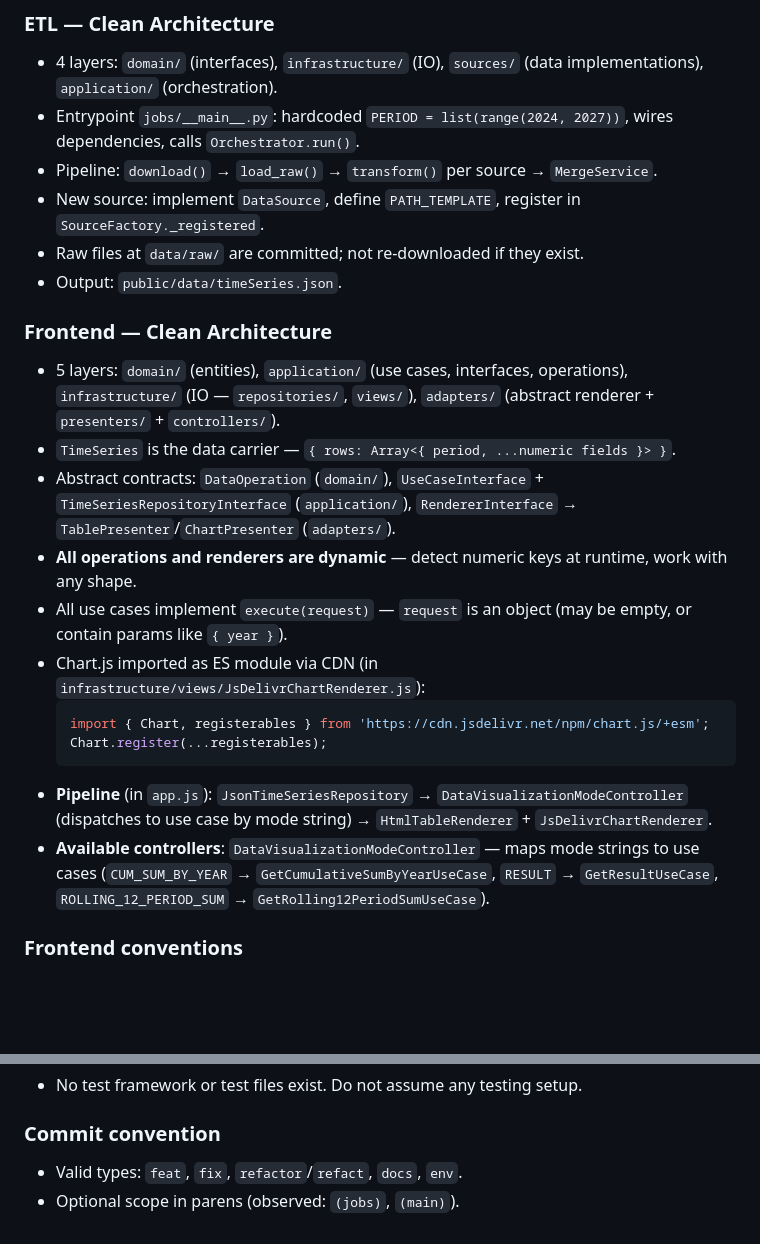
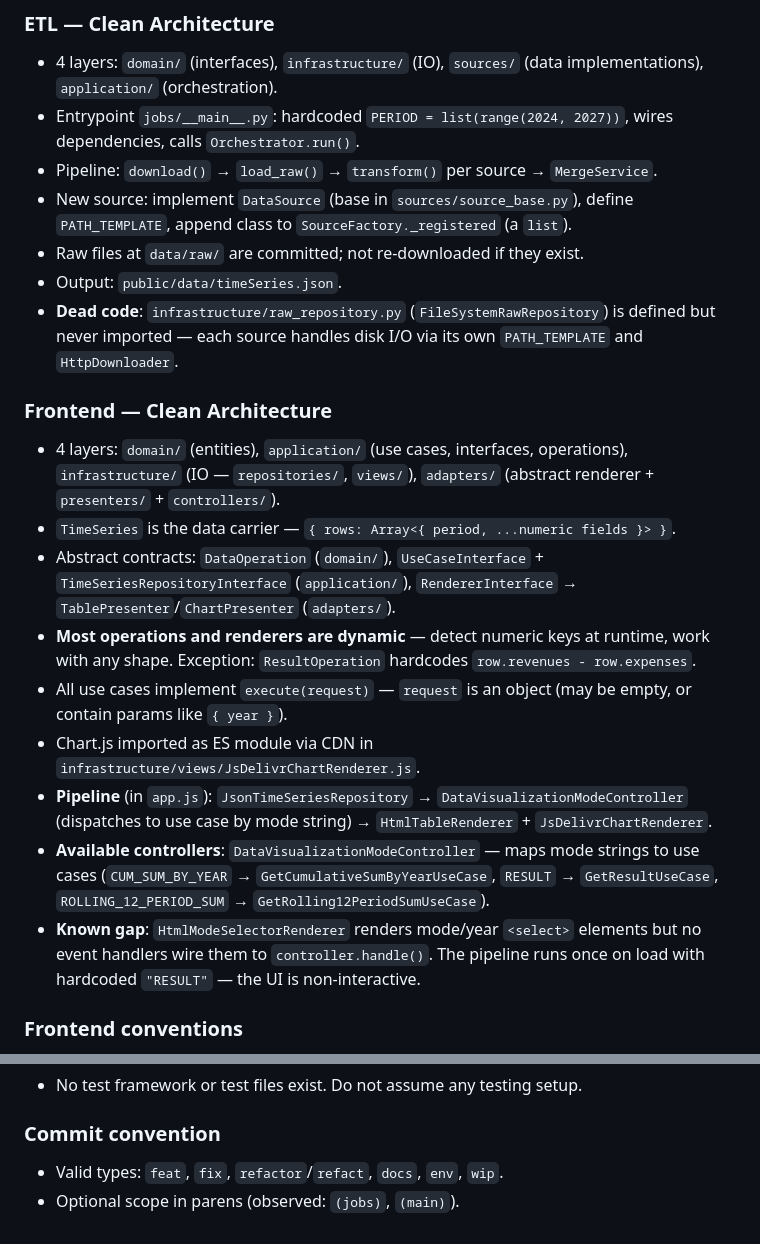
Before and after one commit to dee-smf/monitor-tmrs, a Markdown page: AGENTS.md, 2 parts joined by grey strips. Drawn GitHub-style; blank space fills up the shorter version.

Commit message:
docs: updates AGENTS.md state.

````diff
--- a/AGENTS.md
+++ b/AGENTS.md
@@ -55,23 +55,21 @@ You are working on a codebase where precision, incremental updates, and explicit
 - 4 layers: `domain/` (interfaces), `infrastructure/` (IO), `sources/` (data implementations), `application/` (orchestration).
 - Entrypoint `jobs/__main__.py`: hardcoded `PERIOD = list(range(2024, 2027))`, wires dependencies, calls `Orchestrator.run()`.
 - Pipeline: `download()` → `load_raw()` → `transform()` per source → `MergeService`.
-- New source: implement `DataSource`, define `PATH_TEMPLATE`, register in `SourceFactory._registered`.
+- New source: implement `DataSource` (base in `sources/source_base.py`), define `PATH_TEMPLATE`, append class to `SourceFactory._registered` (a `list`).
 - Raw files at `data/raw/` are committed; not re-downloaded if they exist.
 - Output: `public/data/timeSeries.json`.
+- **Dead code**: `infrastructure/raw_repository.py` (`FileSystemRawRepository`) is defined but never imported — each source handles disk I/O via its own `PATH_TEMPLATE` and `HttpDownloader`.
 
 ### Frontend — Clean Architecture
-- 5 layers: `domain/` (entities), `application/` (use cases, interfaces, operations), `infrastructure/` (IO — `repositories/`, `views/`), `adapters/` (abstract renderer + `presenters/` + `controllers/`).
+- 4 layers: `domain/` (entities), `application/` (use cases, interfaces, operations), `infrastructure/` (IO — `repositories/`, `views/`), `adapters/` (abstract renderer + `presenters/` + `controllers/`).
 - `TimeSeries` is the data carrier — `{ rows: Array<{ period, ...numeric fields }> }`.
 - Abstract contracts: `DataOperation` (`domain/`), `UseCaseInterface` + `TimeSeriesRepositoryInterface` (`application/`), `RendererInterface` → `TablePresenter`/`ChartPresenter` (`adapters/`).
-- **All operations and renderers are dynamic** — detect numeric keys at runtime, work with any shape.
+- **Most operations and renderers are dynamic** — detect numeric keys at runtime, work with any shape. Exception: `ResultOperation` hardcodes `row.revenues - row.expenses`.
 - All use cases implement `execute(request)` — `request` is an object (may be empty, or contain params like `{ year }`).
-- Chart.js imported as ES module via CDN (in `infrastructure/views/JsDelivrChartRenderer.js`):
-  ```js
-  import { Chart, registerables } from 'https://cdn.jsdelivr.net/npm/chart.js/+esm';
-  Chart.register(...registerables);
-  ```
+- Chart.js imported as ES module via CDN in `infrastructure/views/JsDelivrChartRenderer.js`.
 - **Pipeline** (in `app.js`): `JsonTimeSeriesRepository` → `DataVisualizationModeController` (dispatches to use case by mode string) → `HtmlTableRenderer` + `JsDelivrChartRenderer`.
 - **Available controllers**: `DataVisualizationModeController` — maps mode strings to use cases (`CUM_SUM_BY_YEAR` → `GetCumulativeSumByYearUseCase`, `RESULT` → `GetResultUseCase`, `ROLLING_12_PERIOD_SUM` → `GetRolling12PeriodSumUseCase`).
+- **Known gap**: `HtmlModeSelectorRenderer` renders mode/year `<select>` elements but no event handlers wire them to `controller.handle()`. The pipeline runs once on load with hardcoded `"RESULT"` — the UI is non-interactive.
 
 ### Frontend conventions
 - ES modules with `.js` extensions in all imports.
@@ -83,5 +81,5 @@ You are working on a codebase where precision, incremental updates, and explicit
 - No test framework or test files exist. Do not assume any testing setup.
 
 ### Commit convention
-- Valid types: `feat`, `fix`, `refactor`/`refact`, `docs`, `env`.
+- Valid types: `feat`, `fix`, `refactor`/`refact`, `docs`, `env`, `wip`.
 - Optional scope in parens (observed: `(jobs)`, `(main)`).
````
